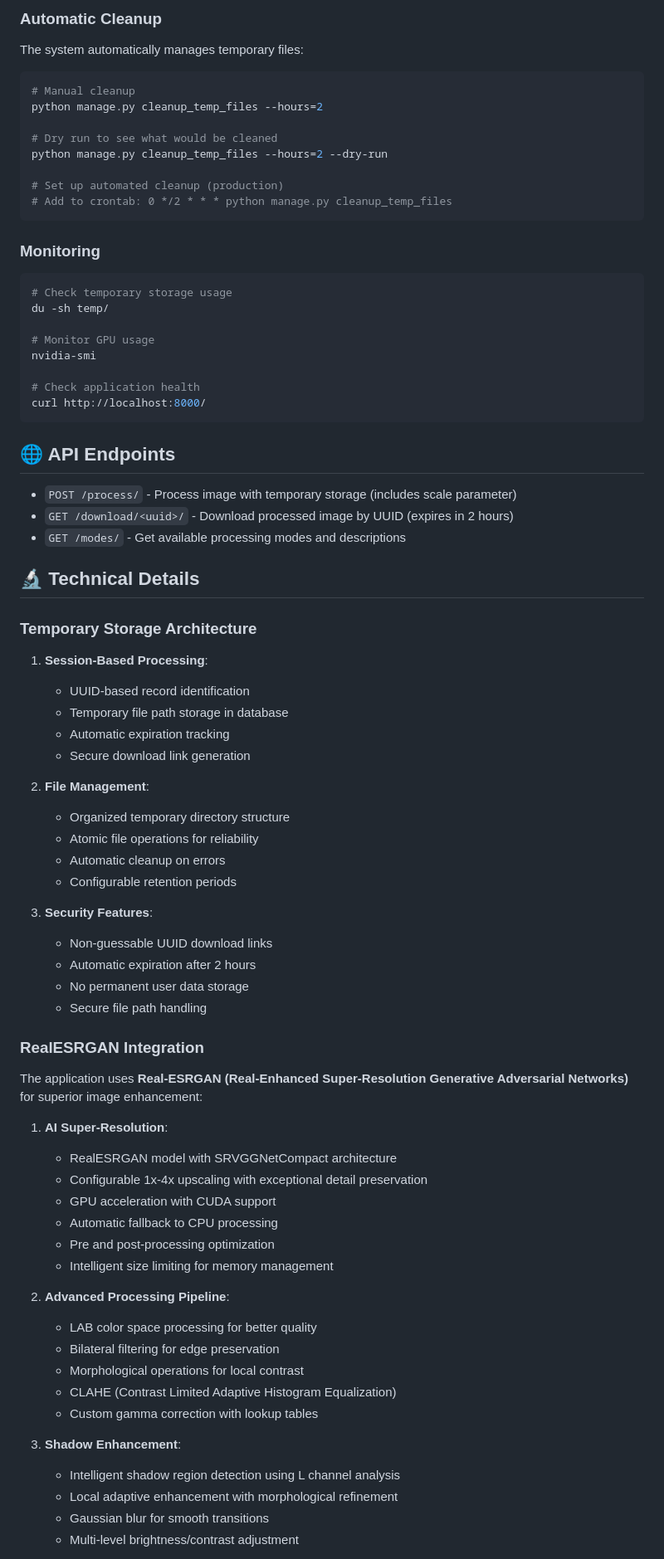
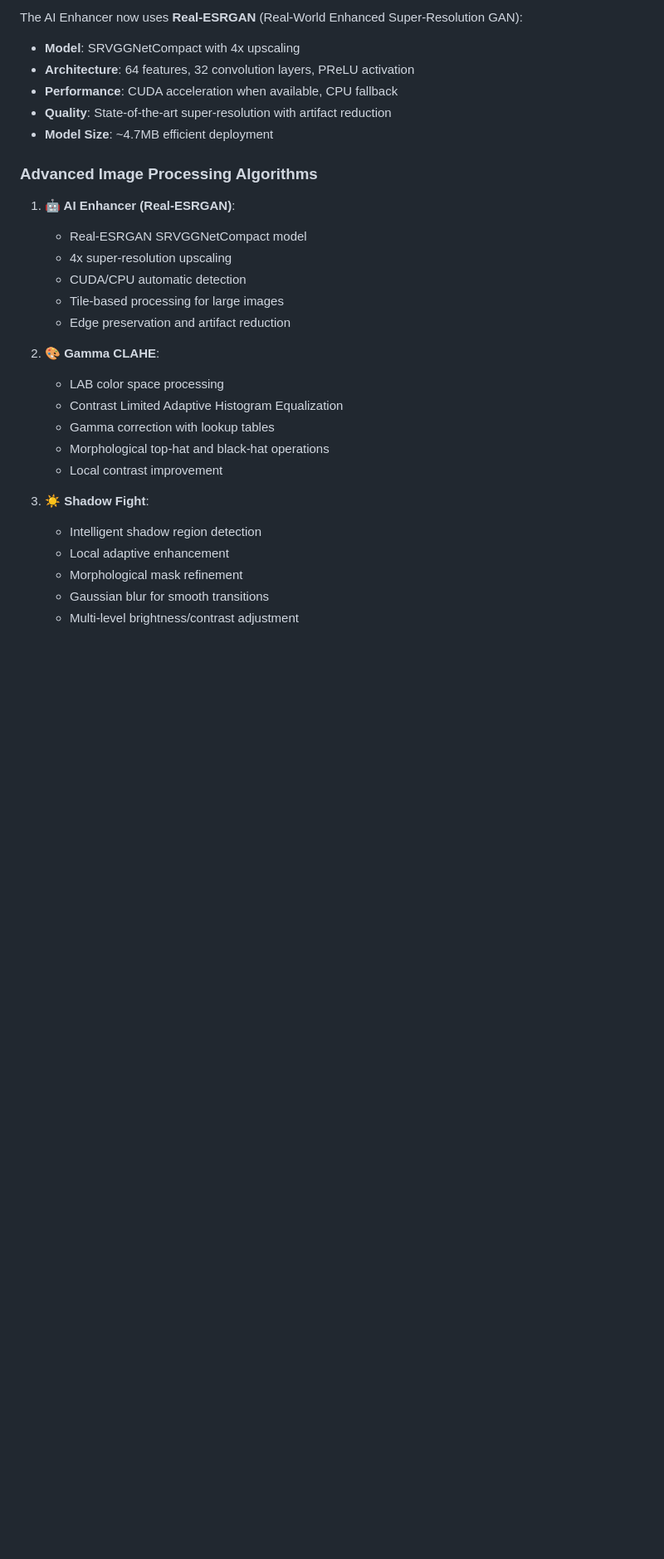
Before and after one commit to mogomaa79/image_editor, a Markdown page: README.md, the part around one of its changes. Shown at 83% size. GitHub-like rendering; blank space fills up the shorter version.

````diff
--- a/README.md
+++ b/README.md
@@ -154,80 +105,32 @@ ALLOWED_HOSTS=yourdomain.com,localhost
 
-### Automatic Cleanup
-The system automatically manages temporary files:
+The AI Enhancer now uses **Real-ESRGAN** (Real-World Enhanced Super-Resolution GAN):
 
-```bash
-# Manual cleanup
-python manage.py cleanup_temp_files --hours=2
+- **Model**: SRVGGNetCompact with 4x upscaling
+- **Architecture**: 64 features, 32 convolution layers, PReLU activation
+- **Performance**: CUDA acceleration when available, CPU fallback
+- **Quality**: State-of-the-art super-resolution with artifact reduction
+- **Model Size**: ~4.7MB efficient deployment
 
-# Dry run to see what would be cleaned
-python manage.py cleanup_temp_files --hours=2 --dry-run
+### Advanced Image Processing Algorithms
 
-# Set up automated cleanup (production)
-# Add to crontab: 0 */2 * * * python manage.py cleanup_temp_files
-```
+1. **🤖 AI Enhancer (Real-ESRGAN)**:
+   - Real-ESRGAN SRVGGNetCompact model
+   - 4x super-resolution upscaling
+   - CUDA/CPU automatic detection
+   - Tile-based processing for large images
+   - Edge preservation and artifact reduction
 
-### Monitoring
-```bash
-# Check temporary storage usage
-du -sh temp/
+2. **🎨 Gamma CLAHE**:
+   - LAB color space processing
+   - Contrast Limited Adaptive Histogram Equalization
+   - Gamma correction with lookup tables
+   - Morphological top-hat and black-hat operations
+   - Local contrast improvement
 
-# Monitor GPU usage
-nvidia-smi
-
-# Check application health
-curl http://localhost:8000/
-```
-
-## 🌐 API Endpoints
-
-- `POST /process/` - Process image with temporary storage (includes scale parameter)
-- `GET /download/<uuid>/` - Download processed image by UUID (expires in 2 hours)
-- `GET /modes/` - Get available processing modes and descriptions
-
-## 🔬 Technical Details
-
-### Temporary Storage Architecture
-
-1. **Session-Based Processing**:
-   - UUID-based record identification
-   - Temporary file path storage in database
-   - Automatic expiration tracking
-   - Secure download link generation
-
-2. **File Management**:
-   - Organized temporary directory structure
-   - Atomic file operations for reliability
-   - Automatic cleanup on errors
-   - Configurable retention periods
-
-3. **Security Features**:
-   - Non-guessable UUID download links
-   - Automatic expiration after 2 hours
-   - No permanent user data storage
-   - Secure file path handling
-
-### RealESRGAN Integration
-
-The application uses **Real-ESRGAN (Real-Enhanced Super-Resolution Generative Adversarial Networks)** for superior image enhancement:
-
-1. **AI Super-Resolution**:
-   - RealESRGAN model with SRVGGNetCompact architecture
-   - Configurable 1x-4x upscaling with exceptional detail preservation
-   - GPU acceleration with CUDA support
-   - Automatic fallback to CPU processing
-   - Pre and post-processing optimization
-   - Intelligent size limiting for memory management
-
-2. **Advanced Processing Pipeline**:
-   - LAB color space processing for better quality
-   - Bilateral filtering for edge preservation
-   - Morphological operations for local contrast
-   - CLAHE (Contrast Limited Adaptive Histogram Equalization)
-   - Custom gamma correction with lookup tables
-
-3. **Shadow Enhancement**:
-   - Intelligent shadow region detection using L channel analysis
-   - Local adaptive enhancement with morphological refinement
+3. **☀️ Shadow Fight**:
+   - Intelligent shadow region detection
+   - Local adaptive enhancement
+   - Morphological mask refinement
    - Gaussian blur for smooth transitions
    - Multi-level brightness/contrast adjustment
 
````
Also changed, not shown: other parts of README.md (+280 -125 lines).
